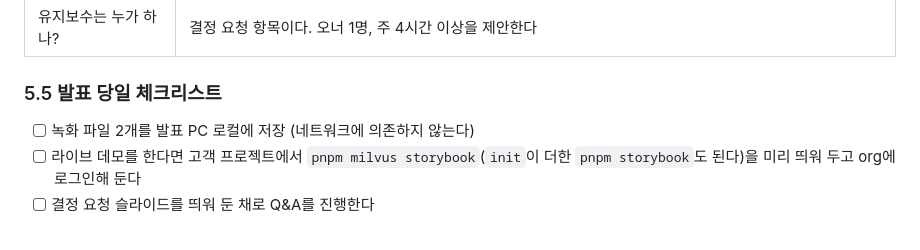
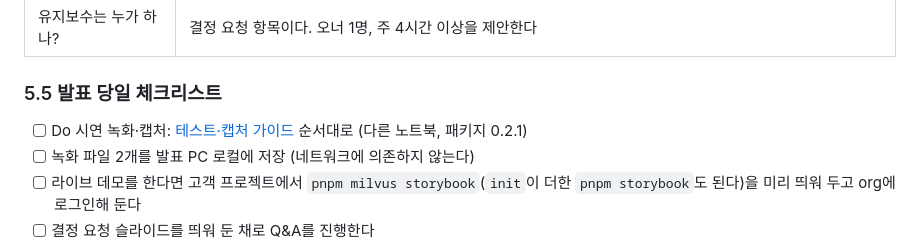
Before and after one commit to a40418a/learndoshare, a Markdown page: learndoshare_1/README.md, the part around the change. Rendered like a GitHub page.

Commit message:
[Docs] 발표 Do 시연 테스트·캡처 가이드 (#44) (#45)
Co-authored-by: Claude Opus 5.5 <noreply@anthropic.com>

```diff
--- a/learndoshare_1/README.md
+++ b/learndoshare_1/README.md
@@ -455,6 +455,7 @@ pnpm sync:theme
 
 ### 5.5 발표 당일 체크리스트
 
+- [ ] Do 시연 녹화·캡처: [테스트·캡처 가이드](docs/presentation/do-test-capture-guide.md) 순서대로 (다른 노트북, 패키지 0.2.1)
 - [ ] 녹화 파일 2개를 발표 PC 로컬에 저장 (네트워크에 의존하지 않는다)
 - [ ] 라이브 데모를 한다면 고객 프로젝트에서 `pnpm milvus storybook`(`init`이 더한 `pnpm storybook`도 된다)을 미리 띄워 두고 org에 로그인해 둔다
 - [ ] 결정 요청 슬라이드를 띄워 둔 채로 Q&A를 진행한다
```
Also changed, not shown: 1 other file.
